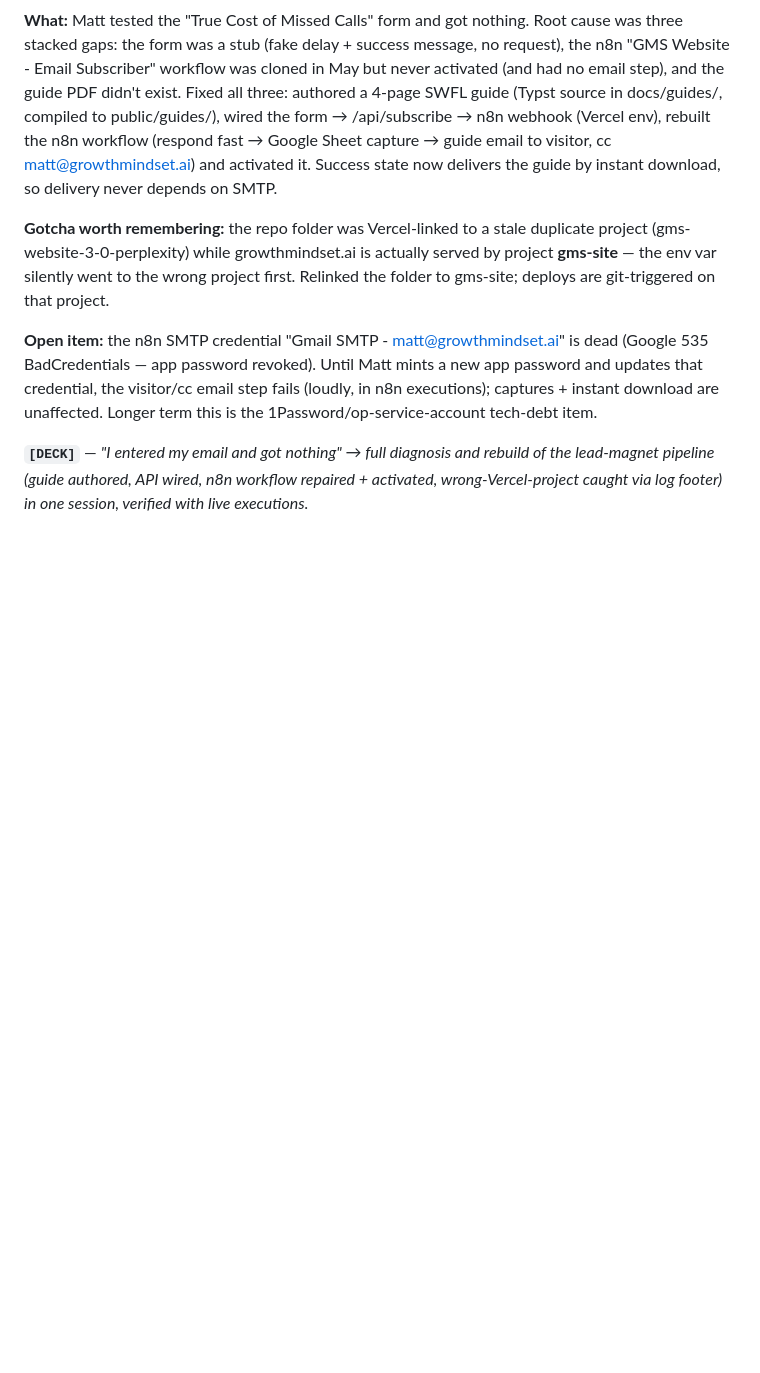
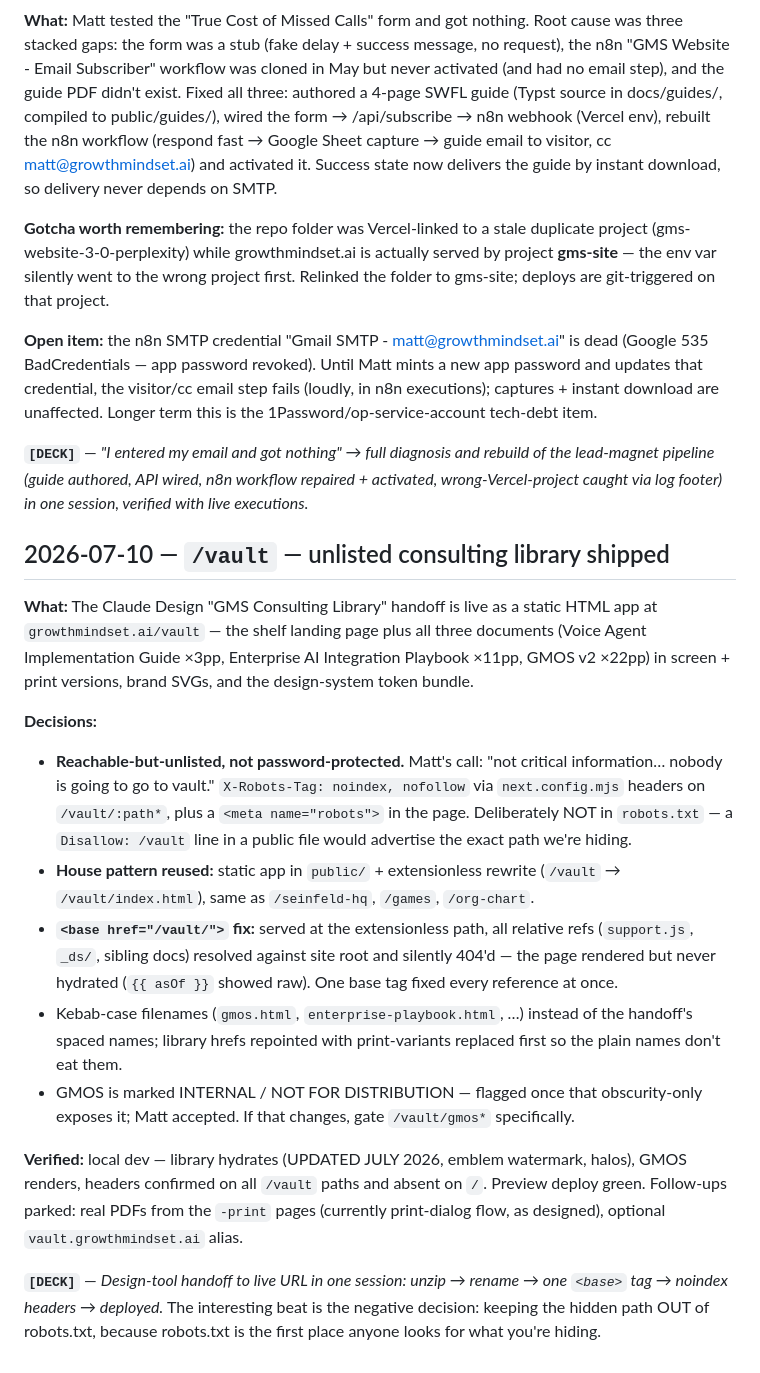
Before and after one commit to MattymBaylor/gms-website-3.0-perplexity, a Markdown page: docs/build-log.md, the part around the change. GitHub-like rendering; blank space fills up the shorter version.

Commit message:
docs: build-log entry for /vault consulting library
Co-Authored-By: Claude Fable 5 <noreply@anthropic.com>

```diff
--- a/docs/build-log.md
+++ b/docs/build-log.md
@@ -90,3 +90,18 @@ Dated entries capturing the *moves* — decisions, components shipped, deck-wort
 **Open item:** the n8n SMTP credential "Gmail SMTP - matt@growthmindset.ai" is dead (Google 535 BadCredentials — app password revoked). Until Matt mints a new app password and updates that credential, the visitor/cc email step fails (loudly, in n8n executions); captures + instant download are unaffected. Longer term this is the 1Password/op-service-account tech-debt item.
 
 **`[DECK]`** — *"I entered my email and got nothing" → full diagnosis and rebuild of the lead-magnet pipeline (guide authored, API wired, n8n workflow repaired + activated, wrong-Vercel-project caught via log footer) in one session, verified with live executions.*
+
+## 2026-07-10 — `/vault` — unlisted consulting library shipped
+
+**What:** The Claude Design "GMS Consulting Library" handoff is live as a static HTML app at `growthmindset.ai/vault` — the shelf landing page plus all three documents (Voice Agent Implementation Guide ×3pp, Enterprise AI Integration Playbook ×11pp, GMOS v2 ×22pp) in screen + print versions, brand SVGs, and the design-system token bundle.
+
+**Decisions:**
+- **Reachable-but-unlisted, not password-protected.** Matt's call: "not critical information… nobody is going to go to vault." `X-Robots-Tag: noindex, nofollow` via `next.config.mjs` headers on `/vault/:path*`, plus a `<meta name="robots">` in the page. Deliberately NOT in `robots.txt` — a `Disallow: /vault` line in a public file would advertise the exact path we're hiding.
+- **House pattern reused:** static app in `public/` + extensionless rewrite (`/vault` → `/vault/index.html`), same as `/seinfeld-hq`, `/games`, `/org-chart`.
+- **`<base href="/vault/">` fix:** served at the extensionless path, all relative refs (`support.js`, `_ds/`, sibling docs) resolved against site root and silently 404'd — the page rendered but never hydrated (`{{ asOf }}` showed raw). One base tag fixed every reference at once.
+- Kebab-case filenames (`gmos.html`, `enterprise-playbook.html`, …) instead of the handoff's spaced names; library hrefs repointed with print-variants replaced first so the plain names don't eat them.
+- GMOS is marked INTERNAL / NOT FOR DISTRIBUTION — flagged once that obscurity-only exposes it; Matt accepted. If that changes, gate `/vault/gmos*` specifically.
+
+**Verified:** local dev — library hydrates (UPDATED JULY 2026, emblem watermark, halos), GMOS renders, headers confirmed on all `/vault` paths and absent on `/`. Preview deploy green. Follow-ups parked: real PDFs from the `-print` pages (currently print-dialog flow, as designed), optional `vault.growthmindset.ai` alias.
+
+**`[DECK]`** — *Design-tool handoff to live URL in one session: unzip → rename → one `<base>` tag → noindex headers → deployed.* The interesting beat is the negative decision: keeping the hidden path OUT of robots.txt, because robots.txt is the first place anyone looks for what you're hiding.
```
